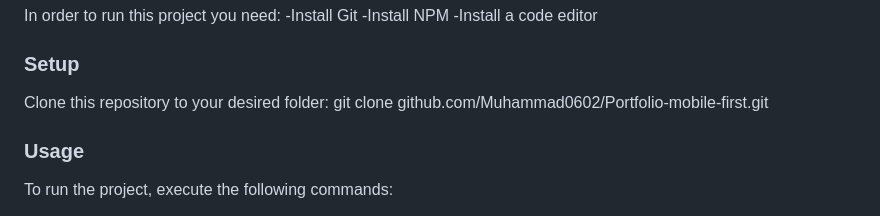
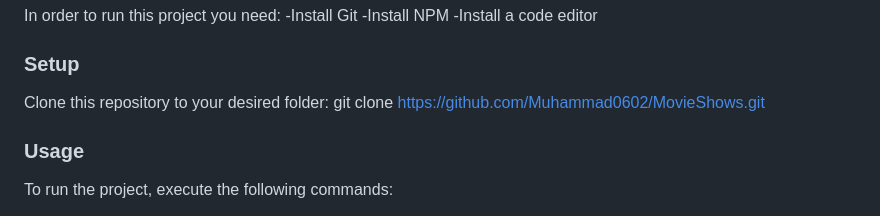
Before and after one commit to Muhammad0602/MovieShows, a Markdown page: README.md, the part around the change. Drawn GitHub-style.

```diff
--- a/README.md
+++ b/README.md
@@ -73,7 +73,7 @@ In order to run this project you need:
 ### Setup
 
 Clone this repository to your desired folder:
-git clone github.com/Muhammad0602/Portfolio-mobile-first.git
+git clone https://github.com/Muhammad0602/MovieShows.git
 
 
 ### Usage
```
